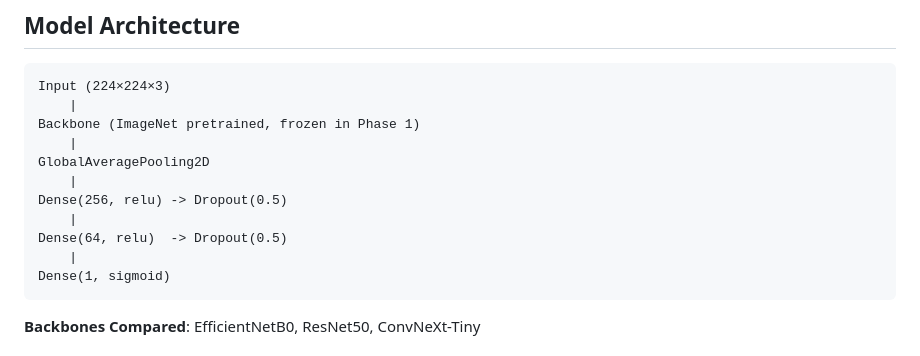
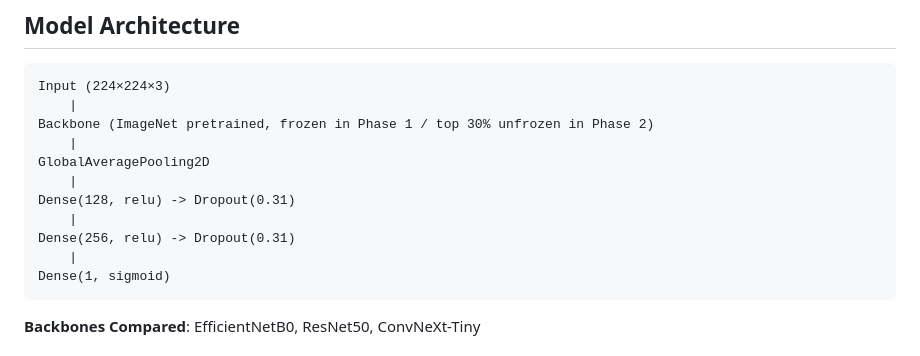
Before and after one commit to Nanatsume/DFU_Classification_Risk, a Markdown page: README.md, the part around the change. GitHub-like rendering.

Commit message:
Update model architecture in documentation: adjust Dense layer sizes and dropout rates for improved performance

````diff
--- a/README.md
+++ b/README.md
@@ -33,13 +33,13 @@
 ```
 Input (224×224×3)
     |
-Backbone (ImageNet pretrained, frozen in Phase 1)
+Backbone (ImageNet pretrained, frozen in Phase 1 / top 30% unfrozen in Phase 2)
     |
 GlobalAveragePooling2D
     |
-Dense(256, relu) -> Dropout(0.5)
+Dense(128, relu) -> Dropout(0.31)
     |
-Dense(64, relu)  -> Dropout(0.5)
+Dense(256, relu) -> Dropout(0.31)
     |
 Dense(1, sigmoid)
 ```
````
Also changed, not shown: PROJECT_OVERVIEW.md (+2 -2 lines).
